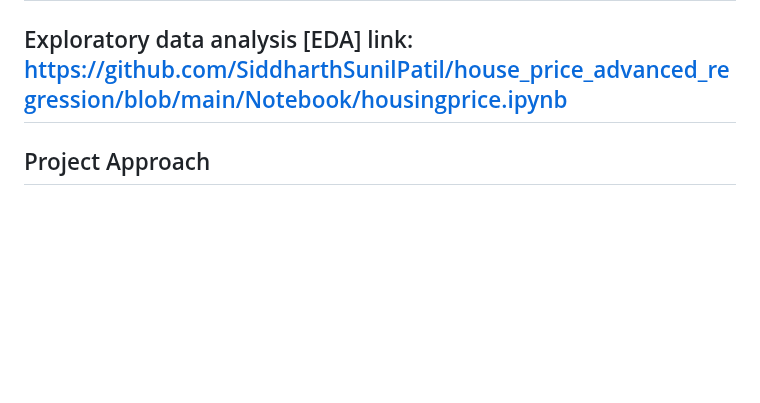
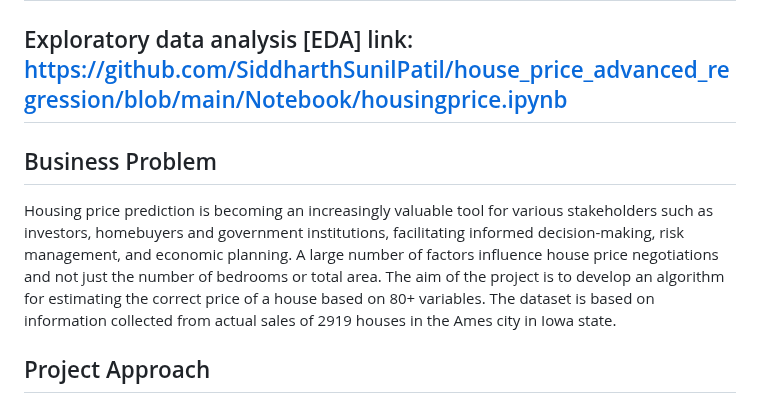
Before and after one commit to SiddharthSunilPatil/house_price_advanced_regression, a Markdown page: README.md, the part around the change. Rendered like a GitHub page; blank space fills up the shorter version.

```diff
--- a/README.md
+++ b/README.md
@@ -134,6 +134,11 @@
 
 ## Exploratory data analysis [EDA] link: https://github.com/SiddharthSunilPatil/house_price_advanced_regression/blob/main/Notebook/housingprice.ipynb
 
+## Business Problem
+
+Housing price prediction is becoming an increasingly valuable tool for various stakeholders such as investors, homebuyers and government institutions, facilitating informed decision-making, risk management, and economic planning. A large number of factors influence house price negotiations and not just the number of bedrooms or total area. The aim of the project is to develop an algorithm for estimating the correct price of a house based on 80+ variables. The dataset is based on information collected from actual sales of 2919 houses in the Ames city in Iowa state.
+
+
 ## Project Approach
 
 **1. Data Ingestion:** In this phase, both test and train dataset are read from csv file. Since both train set and test set contain missing values, data is first concatenated and prepared for analysis.
```
